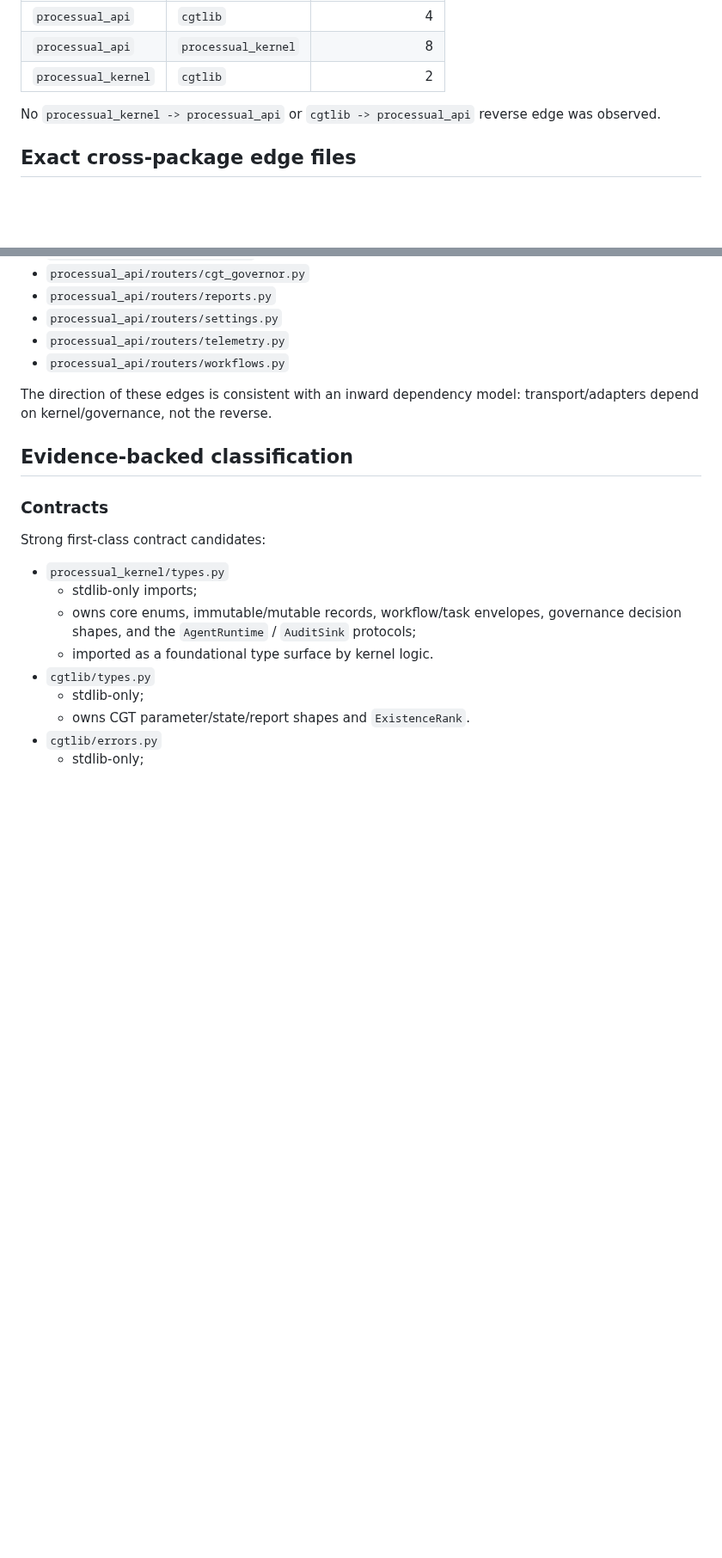
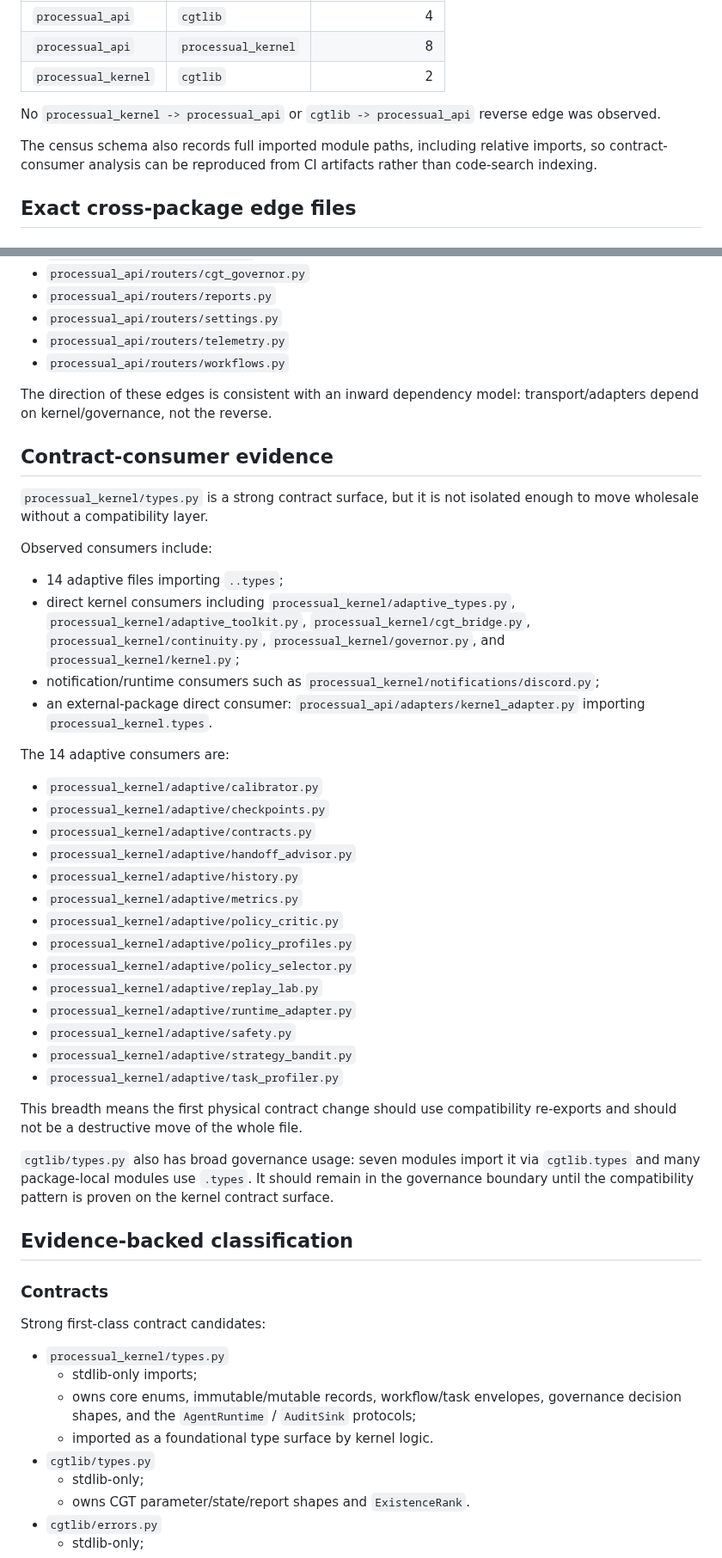
Before and after one commit to don-zak/processual-maestro-kernel, a Markdown page: docs/architecture/WAVE2_CLASSIFICATION_MAP.md, 2 parts joined by grey strips. Shown at 86% size. Rendered like a GitHub page; blank space fills up the shorter version.

Commit message:
docs: add exact contract consumer evidence

```diff
--- a/docs/architecture/WAVE2_CLASSIFICATION_MAP.md
+++ b/docs/architecture/WAVE2_CLASSIFICATION_MAP.md
@@ -31,6 +31,8 @@ Observed cross-package edges:
 
 No `processual_kernel -> processual_api` or `cgtlib -> processual_api` reverse edge was observed.
 
+The census schema also records full imported module paths, including relative imports, so contract-consumer analysis can be reproduced from CI artifacts rather than code-search indexing.
+
 ## Exact cross-package edge files
 
 ### `processual_kernel -> cgtlib`
@@ -60,6 +62,38 @@ These two files are integration/governance seams, not contract extraction candid
 
 The direction of these edges is consistent with an inward dependency model: transport/adapters depend on kernel/governance, not the reverse.
 
+## Contract-consumer evidence
+
+`processual_kernel/types.py` is a strong contract surface, but it is not isolated enough to move wholesale without a compatibility layer.
+
+Observed consumers include:
+
+- 14 adaptive files importing `..types`;
+- direct kernel consumers including `processual_kernel/adaptive_types.py`, `processual_kernel/adaptive_toolkit.py`, `processual_kernel/cgt_bridge.py`, `processual_kernel/continuity.py`, `processual_kernel/governor.py`, and `processual_kernel/kernel.py`;
+- notification/runtime consumers such as `processual_kernel/notifications/discord.py`;
+- an external-package direct consumer: `processual_api/adapters/kernel_adapter.py` importing `processual_kernel.types`.
+
+The 14 adaptive consumers are:
+
+- `processual_kernel/adaptive/calibrator.py`
+- `processual_kernel/adaptive/checkpoints.py`
+- `processual_kernel/adaptive/contracts.py`
+- `processual_kernel/adaptive/handoff_advisor.py`
+- `processual_kernel/adaptive/history.py`
+- `processual_kernel/adaptive/metrics.py`
+- `processual_kernel/adaptive/policy_critic.py`
+- `processual_kernel/adaptive/policy_profiles.py`
+- `processual_kernel/adaptive/policy_selector.py`
+- `processual_kernel/adaptive/replay_lab.py`
+- `processual_kernel/adaptive/runtime_adapter.py`
+- `processual_kernel/adaptive/safety.py`
+- `processual_kernel/adaptive/strategy_bandit.py`
+- `processual_kernel/adaptive/task_profiler.py`
+
+This breadth means the first physical contract change should use compatibility re-exports and should not be a destructive move of the whole file.
+
+`cgtlib/types.py` also has broad governance usage: seven modules import it via `cgtlib.types` and many package-local modules use `.types`. It should remain in the governance boundary until the compatibility pattern is proven on the kernel contract surface.
+
 ## Evidence-backed classification
 
 ### Contracts
```
Also changed, not shown: other parts of docs/architecture/WAVE2_CLASSIFICATION_MAP.md (+11 -9 lines).
